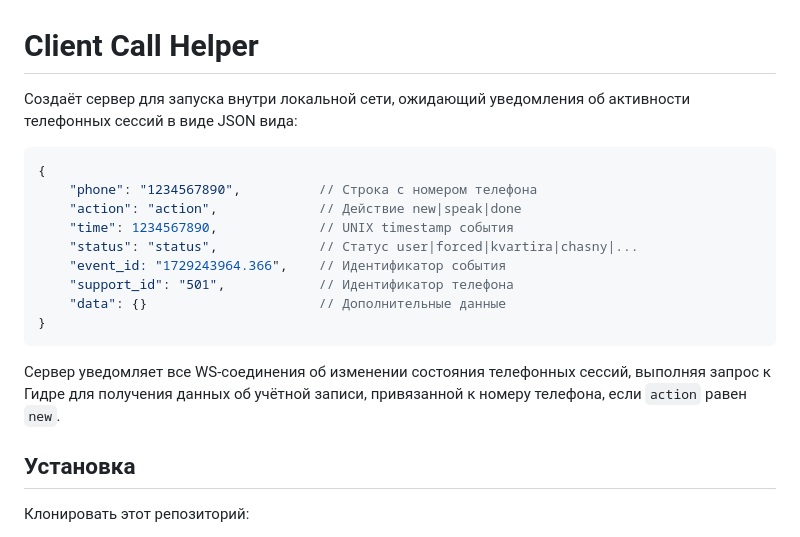
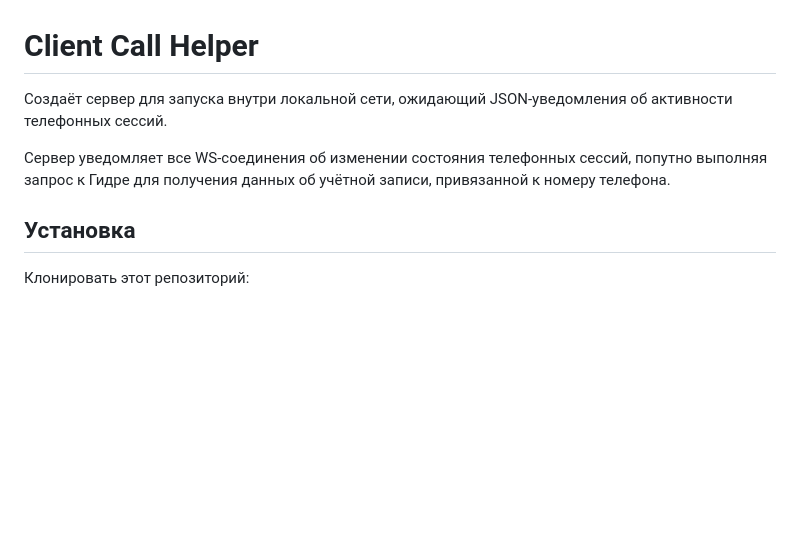
Before and after one commit to koltinternet/client-call-helper, a Markdown page: README.md, the part around the change. Drawn GitHub-style; blank space fills up the shorter version.

Commit message:
Исправлено описание.

````diff
--- a/README.md
+++ b/README.md
@@ -1,20 +1,8 @@
 # Client Call Helper
 
-Создаёт сервер для запуска внутри локальной сети, ожидающий уведомления об активности телефонных сессий в виде JSON вида:
+Создаёт сервер для запуска внутри локальной сети, ожидающий JSON-уведомления об активности телефонных сессий.
 
-```js
-{
-    "phone": "1234567890",          // Строка с номером телефона
-    "action": "action",             // Действие new|speak|done
-    "time": 1234567890,             // UNIX timestamp события
-    "status": "status",             // Статус user|forced|kvartira|chasny|...
-    "event_id: "1729243964.366",    // Идентификатор события
-    "support_id": "501",            // Идентификатор телефона
-    "data": {}                      // Дополнительные данные
-}
-```
-
-Сервер уведомляет все WS-соединения об изменении состояния телефонных сессий, выполняя запрос к Гидре для получения данных об учётной записи, привязанной к номеру телефона, если `action` равен `new`.
+Сервер уведомляет все WS-соединения об изменении состояния телефонных сессий, попутно выполняя запрос к Гидре для получения данных об учётной записи, привязанной к номеру телефона.
 
 ## Установка
 
````
